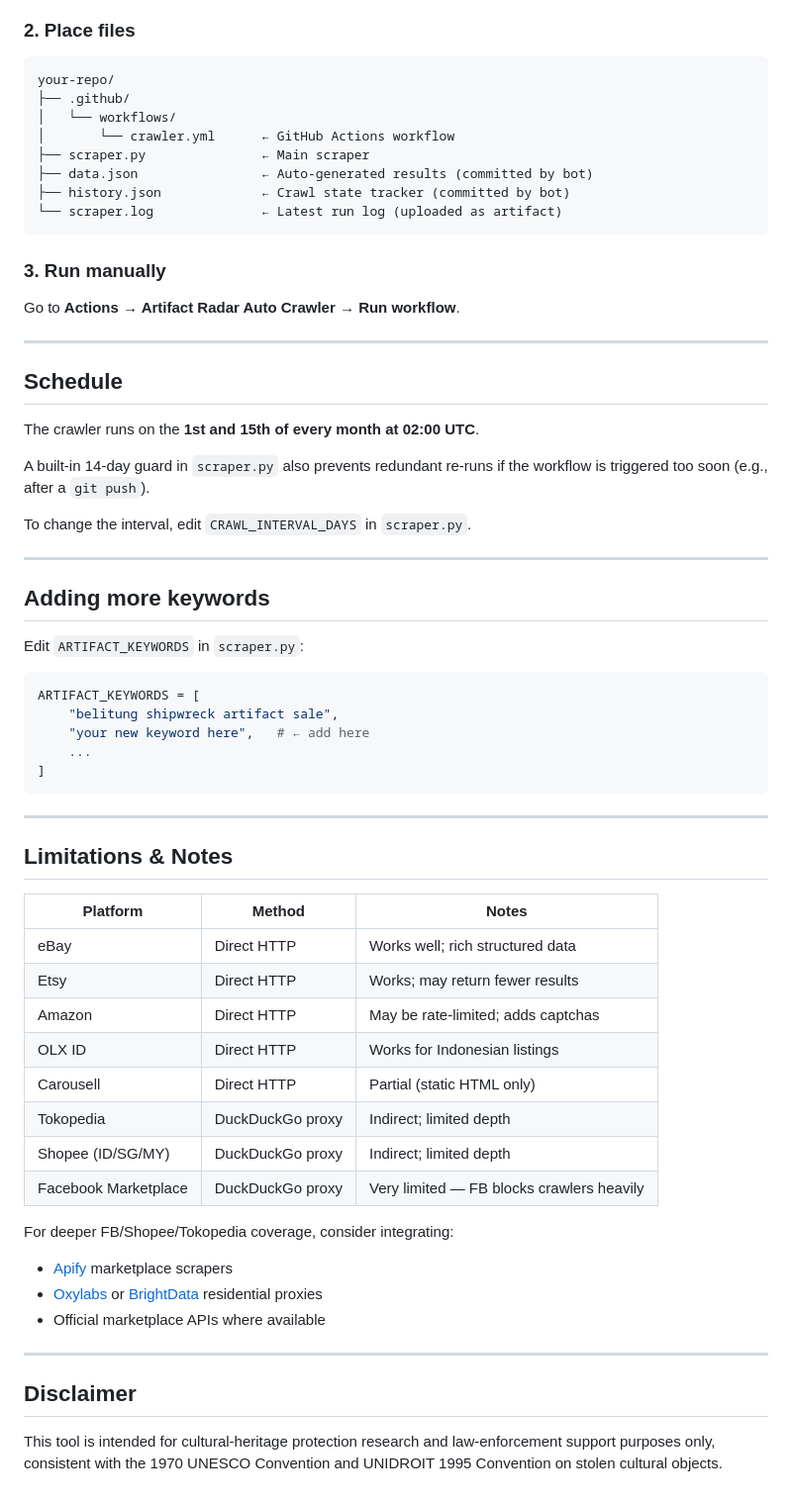
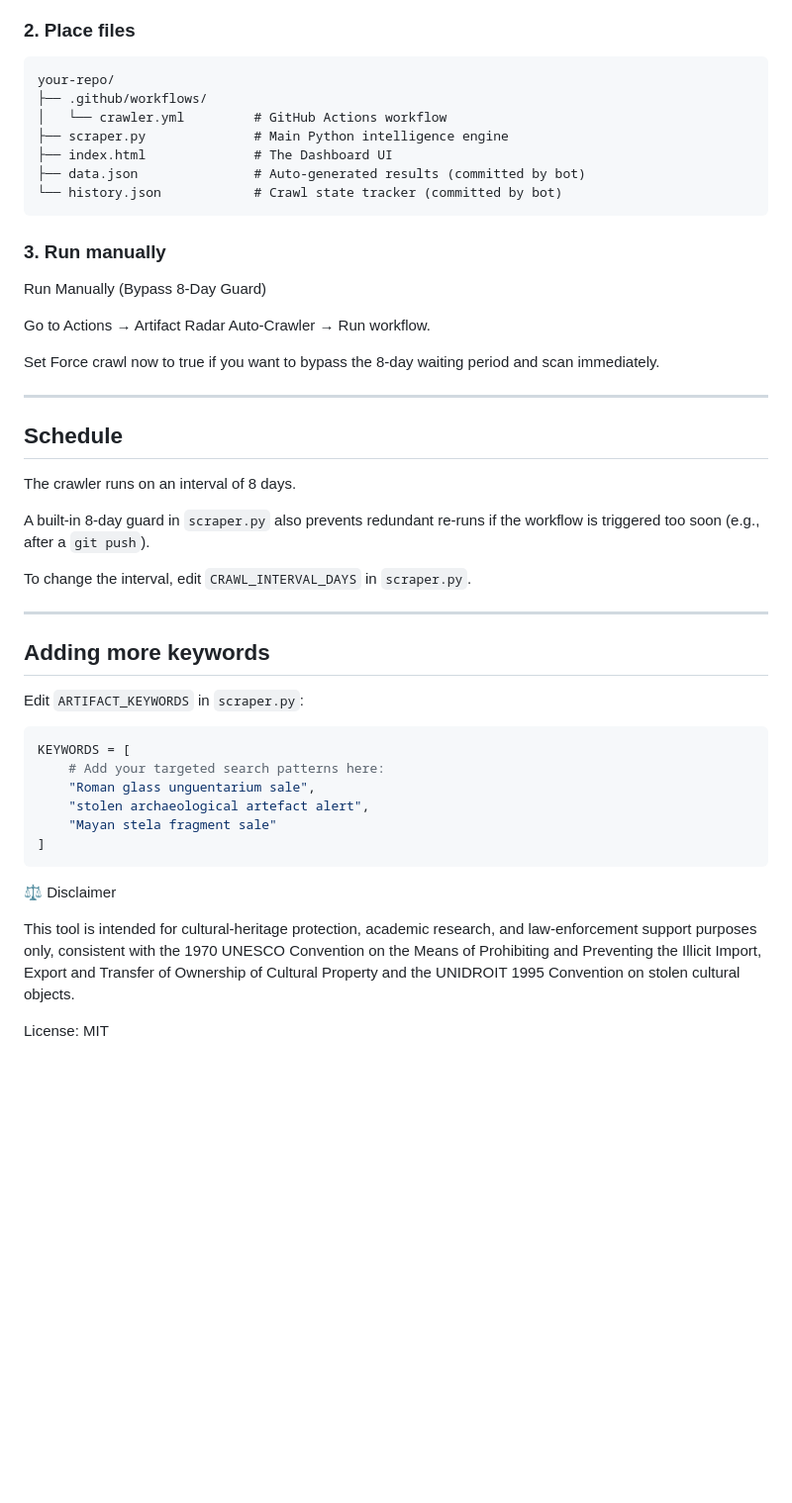
Before and after one commit to AnggaConni/artifact-radar, a Markdown page: README.md, the part around one of its changes. Shown at 99% size. Drawn GitHub-style; blank space fills up the shorter version.

````diff
--- a/README.md
+++ b/README.md
@@ -75,27 +80,32 @@ Get a free key at [aistudio.google.com](https://aistudio.google.com).
 ### 2. Place files
 ```
 your-repo/
-├── .github/
-│   └── workflows/
-│       └── crawler.yml      ← GitHub Actions workflow
-├── scraper.py               ← Main scraper
-├── data.json                ← Auto-generated results (committed by bot)
-├── history.json             ← Crawl state tracker (committed by bot)
-└── scraper.log              ← Latest run log (uploaded as artifact)
+├── .github/workflows/
+│   └── crawler.yml         # GitHub Actions workflow
+├── scraper.py              # Main Python intelligence engine
+├── index.html              # The Dashboard UI
+├── data.json               # Auto-generated results (committed by bot)
+└── history.json            # Crawl state tracker (committed by bot)
 ```
 
 ### 3. Run manually
-Go to **Actions → Artifact Radar Auto Crawler → Run workflow**.
+
+Run Manually (Bypass 8-Day Guard)
+
+Go to Actions → Artifact Radar Auto-Crawler → Run workflow.
+
+Set Force crawl now to true if you want to bypass the 8-day waiting period and scan immediately.
 
 ---
 
 ## Schedule
 
-The crawler runs on the **1st and 15th of every month at 02:00 UTC**.
+The crawler runs on an interval of 8 days.
 
-A built-in 14-day guard in `scraper.py` also prevents redundant re-runs if the workflow is triggered too soon (e.g., after a `git push`).
+A built-in 8-day guard in `scraper.py` also prevents redundant re-runs if the workflow is triggered too soon (e.g., after a `git push`).
 
 To change the interval, edit `CRAWL_INTERVAL_DAYS` in `scraper.py`.
+
 
 ---
 
@@ -104,35 +114,16 @@ To change the interval, edit `CRAWL_INTERVAL_DAYS` in `scraper.py`.
 Edit `ARTIFACT_KEYWORDS` in `scraper.py`:
 
 ```python
-ARTIFACT_KEYWORDS = [
-    "belitung shipwreck artifact sale",
-    "your new keyword here",   # ← add here
-    ...
+KEYWORDS = [
+    # Add your targeted search patterns here:
+    "Roman glass unguentarium sale",
+    "stolen archaeological artefact alert",
+    "Mayan stela fragment sale"
 ]
 ```
 
----
+⚖️ Disclaimer
 
-## Limitations & Notes
+This tool is intended for cultural-heritage protection, academic research, and law-enforcement support purposes only, consistent with the 1970 UNESCO Convention on the Means of Prohibiting and Preventing the Illicit Import, Export and Transfer of Ownership of Cultural Property and the UNIDROIT 1995 Convention on stolen cultural objects.
 
-| Platform | Method | Notes |
-|----------|--------|-------|
-| eBay | Direct HTTP | Works well; rich structured data |
-| Etsy | Direct HTTP | Works; may return fewer results |
-| Amazon | Direct HTTP | May be rate-limited; adds captchas |
-| OLX ID | Direct HTTP | Works for Indonesian listings |
-| Carousell | Direct HTTP | Partial (static HTML only) |
-| Tokopedia | DuckDuckGo proxy | Indirect; limited depth |
-| Shopee (ID/SG/MY) | DuckDuckGo proxy | Indirect; limited depth |
-| Facebook Marketplace | DuckDuckGo proxy | Very limited — FB blocks crawlers heavily |
-
-For deeper FB/Shopee/Tokopedia coverage, consider integrating:
-- [Apify](https://apify.com) marketplace scrapers
-- [Oxylabs](https://oxylabs.io) or [BrightData](https://brightdata.com) residential proxies
-- Official marketplace APIs where available
-
----
-
-## Disclaimer
-
-This tool is intended for cultural-heritage protection research and law-enforcement support purposes only, consistent with the 1970 UNESCO Convention and UNIDROIT 1995 Convention on stolen cultural objects.
+License: MIT
````
Also changed, not shown: other parts of README.md (+28 -23 lines).
